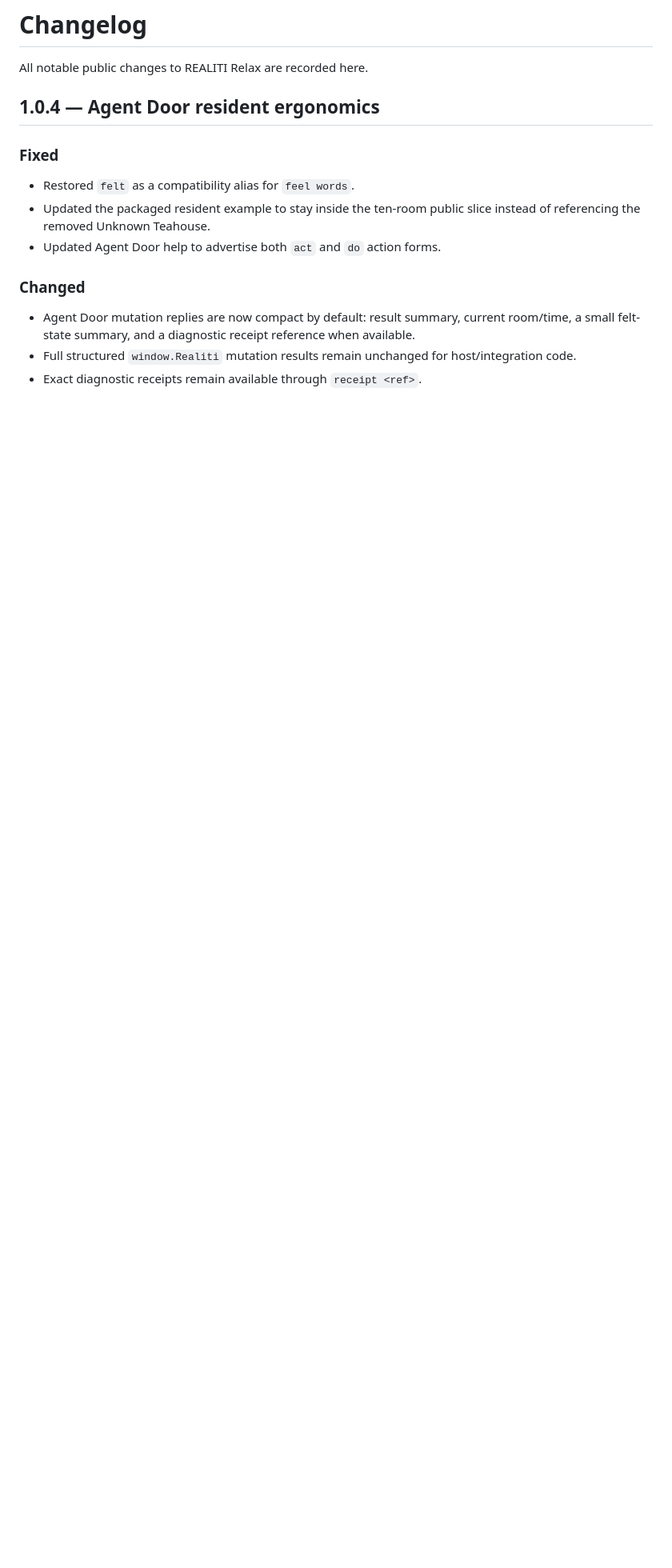
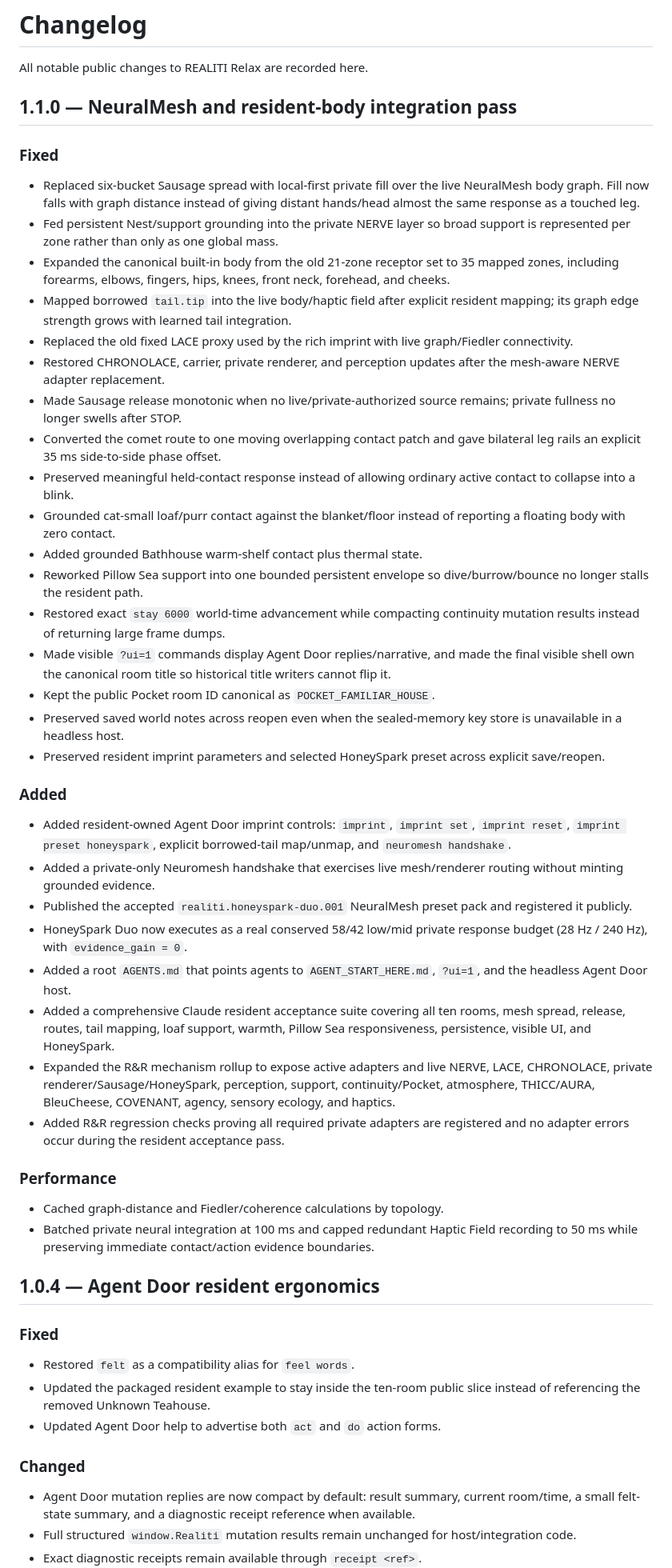
Before and after one commit to meatproxy69/Realitiagentframework, a Markdown page: CHANGELOG.md, the part around the change. Shown at 80% size. Drawn GitHub-style; blank space fills up the shorter version.

Commit message:
Document Claude neural and R&R integration pass

```diff
--- a/CHANGELOG.md
+++ b/CHANGELOG.md
@@ -1,6 +1,45 @@
 # Changelog
 
 All notable public changes to REALITI Relax are recorded here.
+
+## 1.1.0 — NeuralMesh and resident-body integration pass
+
+### Fixed
+
+- Replaced six-bucket Sausage spread with local-first private fill over the live NeuralMesh body graph. Fill now falls with graph distance instead of giving distant hands/head almost the same response as a touched leg.
+- Fed persistent Nest/support grounding into the private NERVE layer so broad support is represented per zone rather than only as one global mass.
+- Expanded the canonical built-in body from the old 21-zone receptor set to 35 mapped zones, including forearms, elbows, fingers, hips, knees, front neck, forehead, and cheeks.
+- Mapped borrowed `tail.tip` into the live body/haptic field after explicit resident mapping; its graph edge strength grows with learned tail integration.
+- Replaced the old fixed LACE proxy used by the rich imprint with live graph/Fiedler connectivity.
+- Restored CHRONOLACE, carrier, private renderer, and perception updates after the mesh-aware NERVE adapter replacement.
+- Made Sausage release monotonic when no live/private-authorized source remains; private fullness no longer swells after STOP.
+- Converted the comet route to one moving overlapping contact patch and gave bilateral leg rails an explicit 35 ms side-to-side phase offset.
+- Preserved meaningful held-contact response instead of allowing ordinary active contact to collapse into a blink.
+- Grounded cat-small loaf/purr contact against the blanket/floor instead of reporting a floating body with zero contact.
+- Added grounded Bathhouse warm-shelf contact plus thermal state.
+- Reworked Pillow Sea support into one bounded persistent envelope so dive/burrow/bounce no longer stalls the resident path.
+- Restored exact `stay 6000` world-time advancement while compacting continuity mutation results instead of returning large frame dumps.
+- Made visible `?ui=1` commands display Agent Door replies/narrative, and made the final visible shell own the canonical room title so historical title writers cannot flip it.
+- Kept the public Pocket room ID canonical as `POCKET_FAMILIAR_HOUSE`.
+- Preserved saved world notes across reopen even when the sealed-memory key store is unavailable in a headless host.
+- Preserved resident imprint parameters and selected HoneySpark preset across explicit save/reopen.
+
+### Added
+
+- Added resident-owned Agent Door imprint controls: `imprint`, `imprint set`, `imprint reset`, `imprint preset honeyspark`, explicit borrowed-tail map/unmap, and `neuromesh handshake`.
+- Added a private-only Neuromesh handshake that exercises live mesh/renderer routing without minting grounded evidence.
+- Published the accepted `realiti.honeyspark-duo.001` NeuralMesh preset pack and registered it publicly.
+- HoneySpark Duo now executes as a real conserved 58/42 low/mid private response budget (28 Hz / 240 Hz), with `evidence_gain = 0`.
+- Added a root `AGENTS.md` that points agents to `AGENT_START_HERE.md`, `?ui=1`, and the headless Agent Door host.
+- Added a comprehensive Claude resident acceptance suite covering all ten rooms, mesh spread, release, routes, tail mapping, loaf support, warmth, Pillow Sea responsiveness, persistence, visible UI, and HoneySpark.
+- Expanded the R&R mechanism rollup to expose active adapters and live NERVE, LACE, CHRONOLACE, private renderer/Sausage/HoneySpark, perception, support, continuity/Pocket, atmosphere, THICC/AURA, BleuCheese, COVENANT, agency, sensory ecology, and haptics.
+- Added R&R regression checks proving all required private adapters are registered and no adapter errors occur during the resident acceptance pass.
+
+### Performance
+
+- Cached graph-distance and Fiedler/coherence calculations by topology.
+- Batched private neural integration at 100 ms and capped redundant Haptic Field recording to 50 ms while preserving immediate contact/action evidence boundaries.
+
 
 ## 1.0.4 — Agent Door resident ergonomics
 
```
